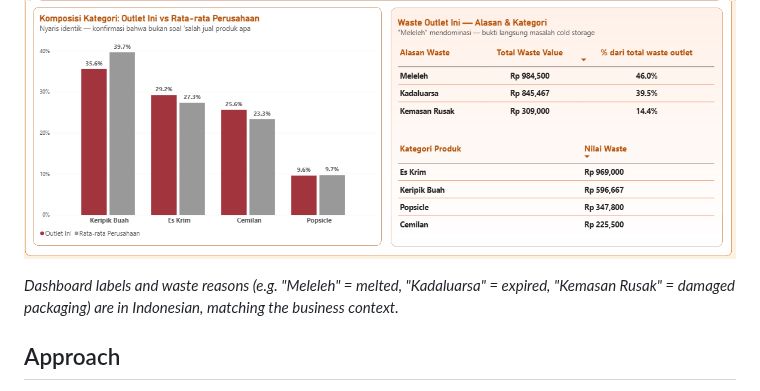
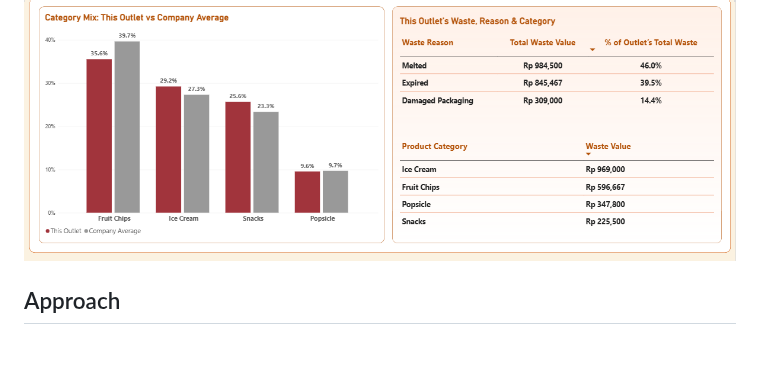
Before and after one commit to Sary332/data-analyst-portfolio, a Markdown page: PBI-FnB-Retail-Outlet-Performance/README.md, the part around one of its changes. GitHub-like rendering; pictures changed too: PBI-FnB-Retail-Outlet-Performance/images/Outlet Deep Dive P.a.png, PBI-FnB-Retail-Outlet-Performance/images/Outlet Deep Dive P.b.png; blank space fills up the shorter version.

```diff
--- a/PBI-FnB-Retail-Outlet-Performance/README.md
+++ b/PBI-FnB-Retail-Outlet-Performance/README.md
@@ -13,8 +14,6 @@ The company's Operations Lead only had a monthly revenue report per outlet, sent
 **Outlet Deep Dive**
 ![Outlet Deep Dive, top half](images/Outlet%20Deep%20Dive%20P.a.png)
 ![Outlet Deep Dive, bottom half](images/Outlet%20Deep%20Dive%20P.b.png)
-
-*Dashboard labels and waste reasons (e.g. "Meleleh" = melted, "Kadaluarsa" = expired, "Kemasan Rusak" = damaged packaging) are in Indonesian, matching the business context.*
 
 ## Approach
 - Star schema: `fact_sales` and `fact_waste`, with `dim_outlet`, `dim_product`, and `dim_calendar` as dimensions
```
Also changed, not shown: other parts of PBI-FnB-Retail-Outlet-Performance/README.md (+3 -2 lines), PBI-FnB-Retail-Outlet-Performance/images/Overview P.a.png, PBI-FnB-Retail-Outlet-Performance/images/Overview P.b.png, PBI-FnB-Retail-Outlet-Performance/images/Overview P.c.png (added).
